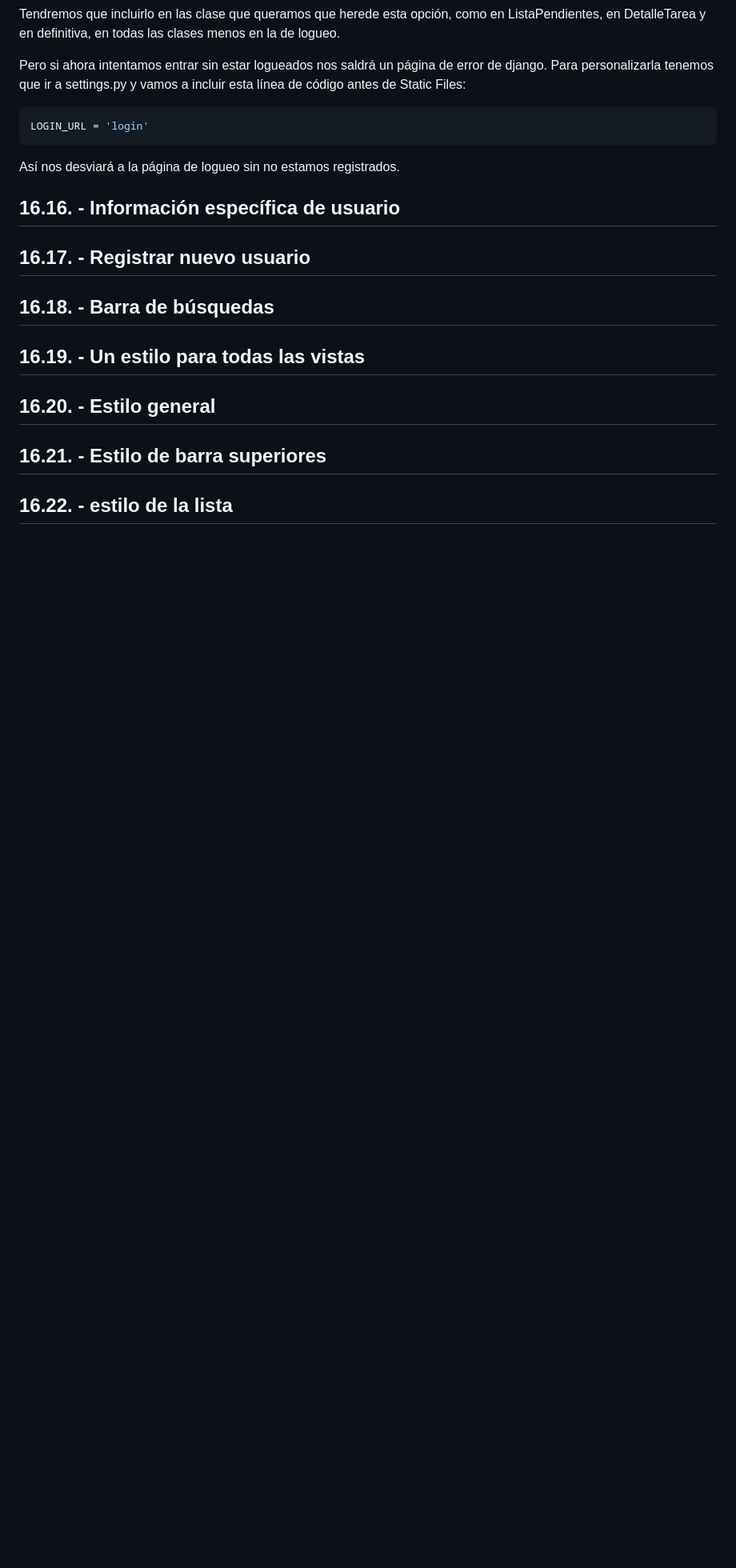
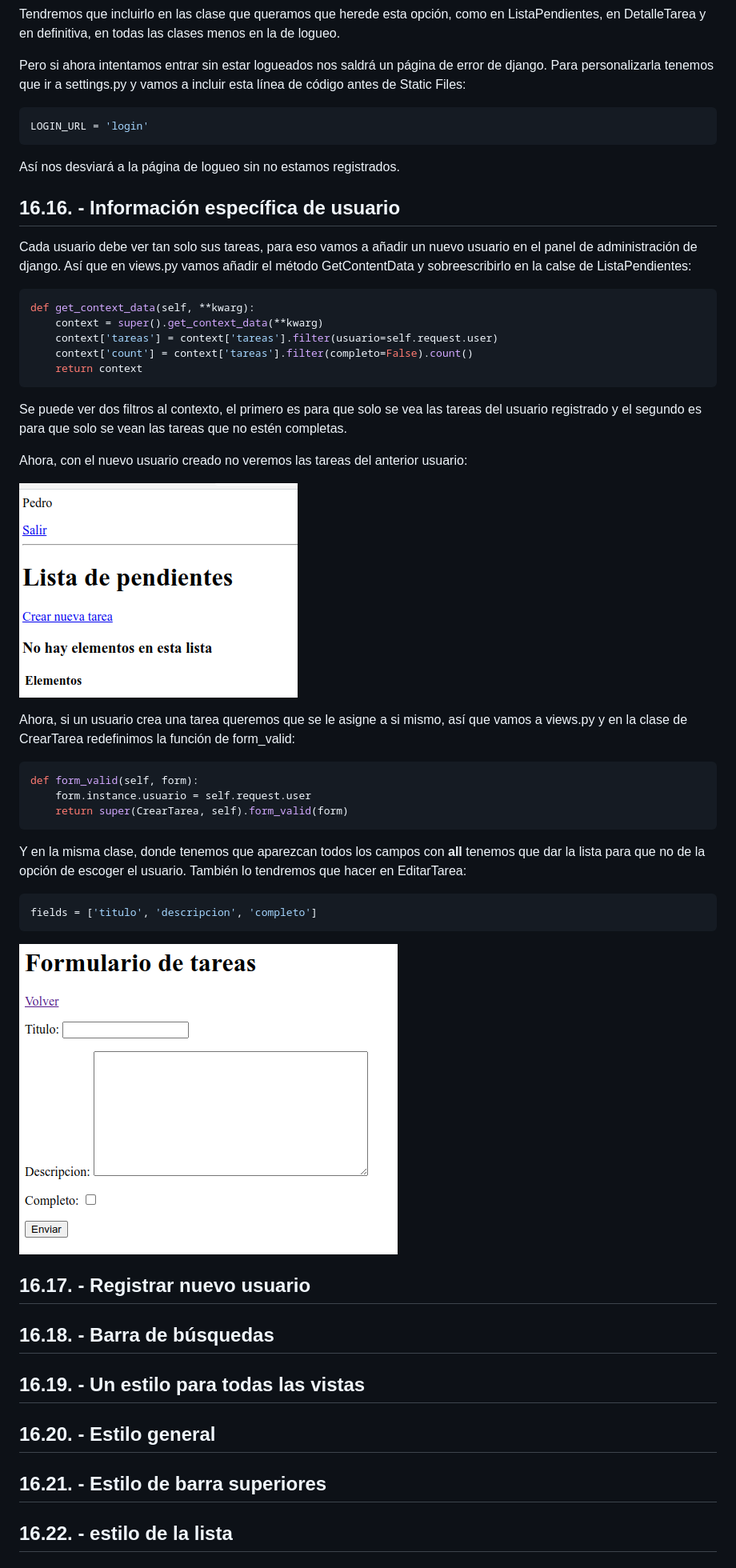
Before and after one commit to manuelver/curso-python, a Markdown page: python-total/dia_16/README.md, the part around the change. Shown: that part at 80% size. Drawn GitHub-style; pictures changed too: python-total/img/dia16_35.png (added), python-total/img/dia16_36.png (added); blank space fills up the shorter version.

Commit message:
Update day 16
Signed-off-by: Manuel Vergara <manuel@vergaracarmona.es>

````diff
--- a/python-total/dia_16/README.md
+++ b/python-total/dia_16/README.md
@@ -773,6 +773,35 @@ Así nos desviará a la página de logueo sin no estamos registrados.
 
 ## 16.16. - Información específica de usuario
 
+Cada usuario debe ver tan solo sus tareas, para eso vamos a añadir un nuevo usuario en el panel de administración de django. Así que en views.py vamos añadir el método GetContentData y sobreescribirlo en la calse de ListaPendientes:
+```python
+def get_context_data(self, **kwarg):
+    context = super().get_context_data(**kwarg)
+    context['tareas'] = context['tareas'].filter(usuario=self.request.user)
+    context['count'] = context['tareas'].filter(completo=False).count()
+    return context
+```
+
+Se puede ver dos filtros al contexto, el primero es para que solo se vea las tareas del usuario registrado y el segundo es para que solo se vean las tareas que no estén completas.
+
+Ahora, con el nuevo usuario creado no veremos las tareas del anterior usuario:
+
+![](../img/dia16_35.png)
+
+Ahora, si un usuario crea una tarea queremos que se le asigne a si mismo, así que vamos a views.py y en la clase de CrearTarea redefinimos la función de form_valid:
+```python
+def form_valid(self, form):
+    form.instance.usuario = self.request.user
+    return super(CrearTarea, self).form_valid(form)
+```
+
+Y en la misma clase, donde tenemos que aparezcan todos los campos con __all__ tenemos que dar la lista para que no de la opción de escoger el usuario. También lo tendremos que hacer en EditarTarea:
+```python
+fields = ['titulo', 'descripcion', 'completo']
+```
+
+![](../img/dia16_36.png)
+
 ## 16.17. - Registrar nuevo usuario
 
 ## 16.18. - Barra de búsquedas
````
Also changed, not shown: 1 other file.
